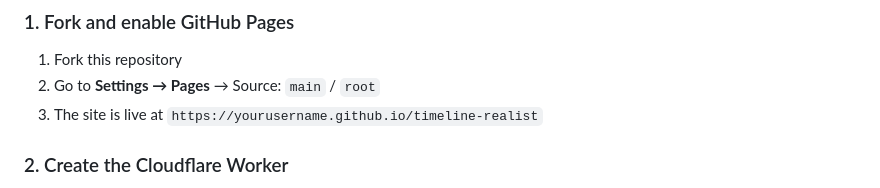
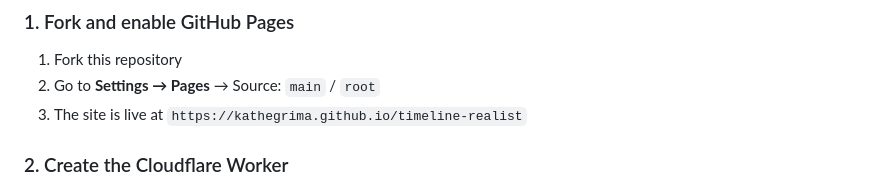
Before and after one commit to kathegrima/timeline-realist, a Markdown page: README.md, the part around the change. Drawn GitHub-style.

```diff
--- a/README.md
+++ b/README.md
@@ -70,7 +70,7 @@ Revised estimates are AI-generated based on common patterns in the hardware indu
 ### 1. Fork and enable GitHub Pages
 1. Fork this repository
 2. Go to **Settings → Pages** → Source: `main` / `root`
-3. The site is live at `https://yourusername.github.io/timeline-realist`
+3. The site is live at `https://kathegrima.github.io/timeline-realist`
 
 ### 2. Create the Cloudflare Worker
 1. Sign up at [cloudflare.com](https://cloudflare.com)
```
